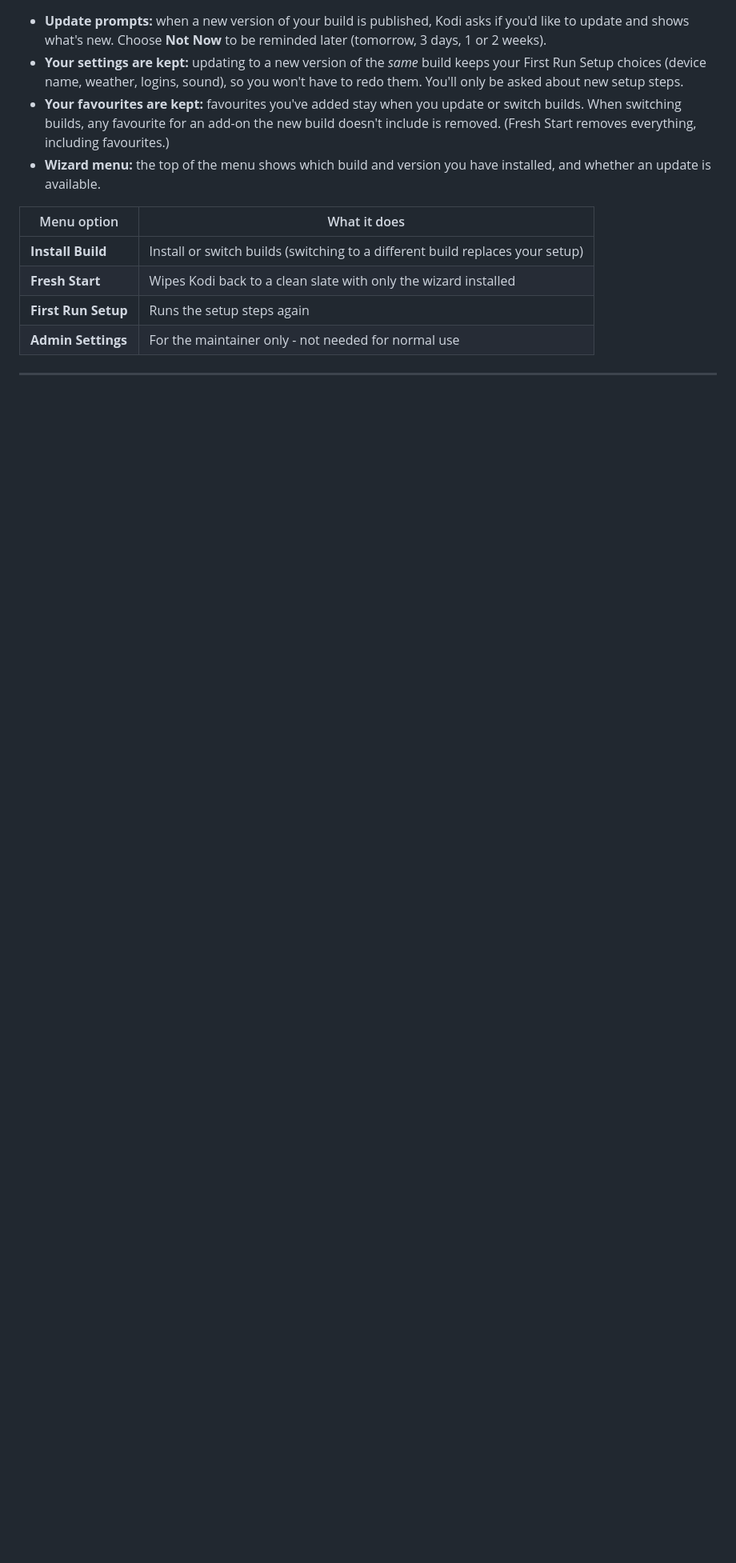
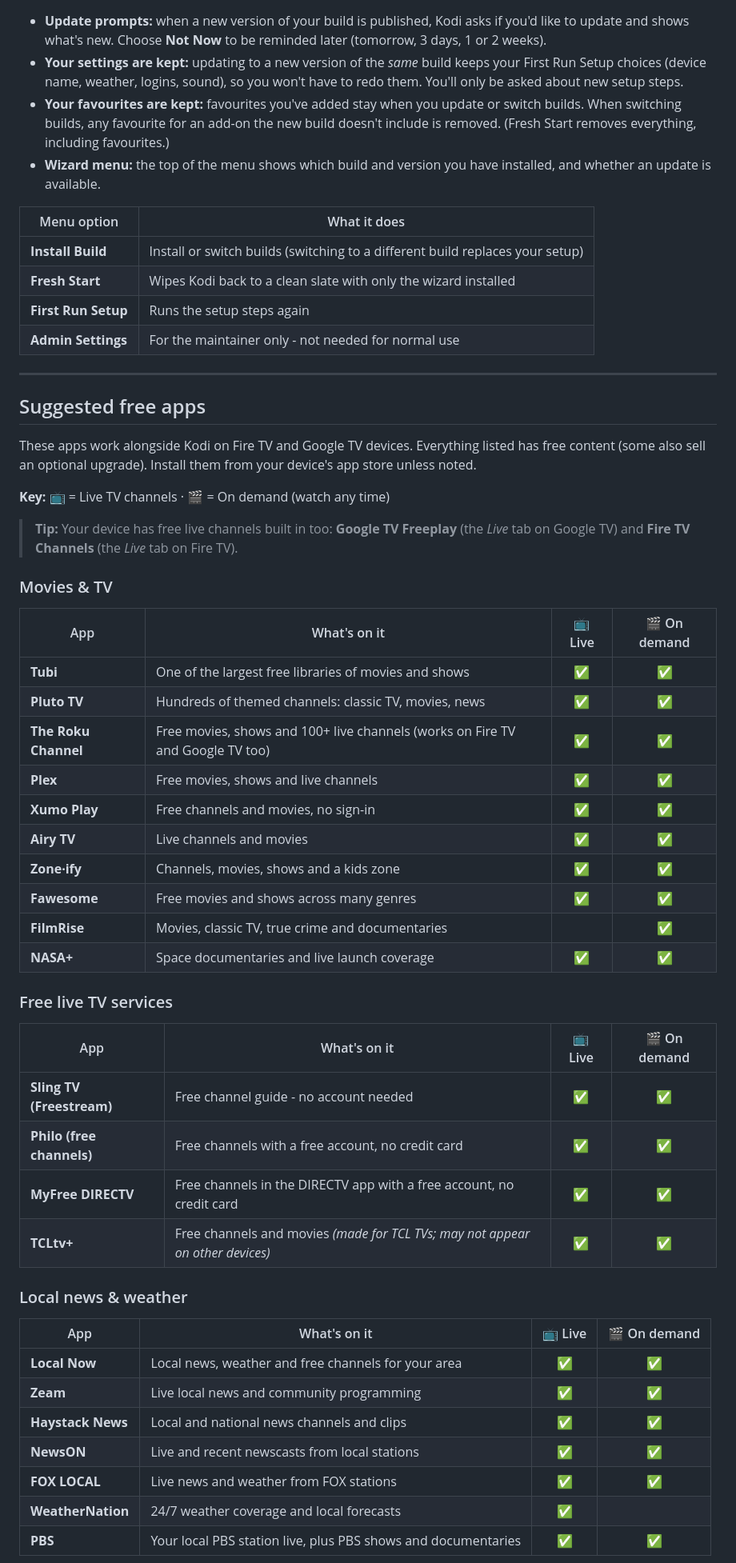
Before and after one commit to FrugalITDad/repository.cutcablewizard, a Markdown page: README.md, the part around one of its changes. Shown at 80% size. Drawn GitHub-style; blank space fills up the shorter version.

Commit message:
Update README.md
Added suggested apps list

```diff
--- a/README.md
+++ b/README.md
@@ -179,3 +180,49 @@ You can run First Run Setup again at any time from the wizard.
 
 ---
 
+## Suggested free apps
+
+These apps work alongside Kodi on Fire TV and Google TV devices. Everything listed has free content
+(some also sell an optional upgrade). Install them from your device's app store unless noted.
+
+**Key:** 📺 = Live TV channels · 🎬 = On demand (watch any time)
+
+> **Tip:** Your device has free live channels built in too: **Google TV Freeplay** (the *Live* tab on
+> Google TV) and **Fire TV Channels** (the *Live* tab on Fire TV).
+
+### Movies & TV
+
+| App | What's on it | 📺 Live | 🎬 On demand |
+|---|---|:-:|:-:|
+| **Tubi** | One of the largest free libraries of movies and shows | ✅ | ✅ |
+| **Pluto TV** | Hundreds of themed channels: classic TV, movies, news | ✅ | ✅ |
+| **The Roku Channel** | Free movies, shows and 100+ live channels (works on Fire TV and Google TV too) | ✅ | ✅ |
+| **Plex** | Free movies, shows and live channels | ✅ | ✅ |
+| **Xumo Play** | Free channels and movies, no sign-in | ✅ | ✅ |
+| **Airy TV** | Live channels and movies | ✅ | ✅ |
+| **Zone·ify** | Channels, movies, shows and a kids zone | ✅ | ✅ |
+| **Fawesome** | Free movies and shows across many genres | ✅ | ✅ |
+| **FilmRise** | Movies, classic TV, true crime and documentaries | | ✅ |
+| **NASA+** | Space documentaries and live launch coverage | ✅ | ✅ |
+
+### Free live TV services
+
+| App | What's on it | 📺 Live | 🎬 On demand |
+|---|---|:-:|:-:|
+| **Sling TV (Freestream)** | Free channel guide - no account needed | ✅ | ✅ |
+| **Philo (free channels)** | Free channels with a free account, no credit card | ✅ | ✅ |
+| **MyFree DIRECTV** | Free channels in the DIRECTV app with a free account, no credit card | ✅ | ✅ |
+| **TCLtv+** | Free channels and movies *(made for TCL TVs; may not appear on other devices)* | ✅ | ✅ |
+
+### Local news & weather
+
+| App | What's on it | 📺 Live | 🎬 On demand |
+|---|---|:-:|:-:|
+| **Local Now** | Local news, weather and free channels for your area | ✅ | ✅ |
+| **Zeam** | Live local news and community programming | ✅ | ✅ |
+| **Haystack News** | Local and national news channels and clips | ✅ | ✅ |
+| **NewsON** | Live and recent newscasts from local stations | ✅ | ✅ |
+| **FOX LOCAL** | Live news and weather from FOX stations | ✅ | ✅ |
+| **WeatherNation** | 24/7 weather coverage and local forecasts | ✅ | |
+| **PBS** | Your local PBS station live, plus PBS shows and documentaries | ✅ | ✅ |
+
```
Also changed, not shown: other parts of README.md (+65 -0 lines).
